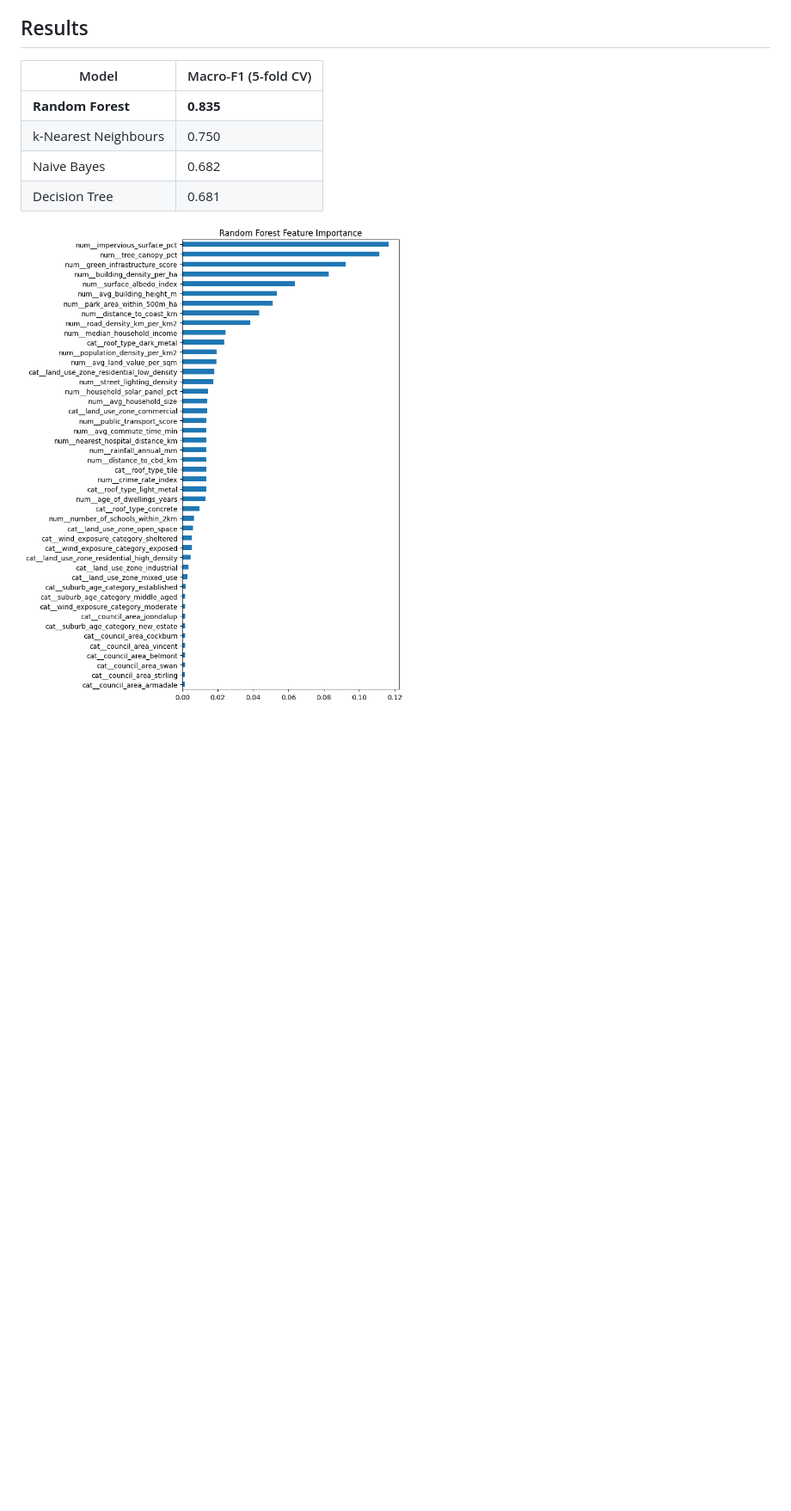
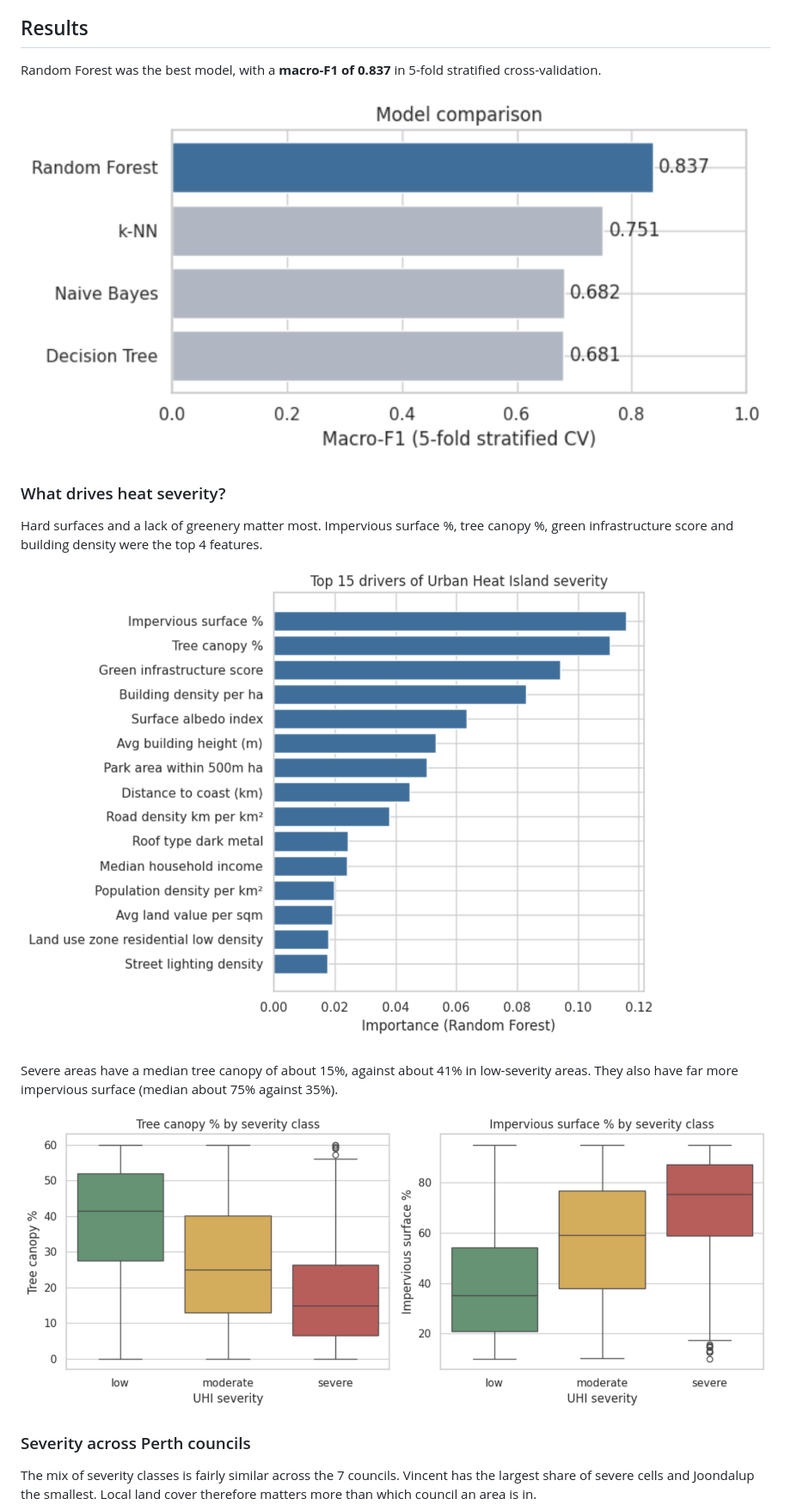
Before and after one commit to Vip3r1002/perth-urban-heat-prediction, a Markdown page: README.md, the part around one of its changes. Shown at 86% size. GitHub-like rendering; pictures changed too: images/drivers_vs_severity.png (added), images/model_comparison.png (added), images/top15_feature_importance.png (added); blank space fills up the shorter version.

Commit message:
Add portfolio charts and insights to README
Co-Authored-By: Claude Opus 5.5 <noreply@anthropic.com>
Claude-Session: https://claude.ai/code/session_01ERU8JBxy22hAWzwrzz37ZY

```diff
--- a/README.md
+++ b/README.md
@@ -23,11 +23,19 @@ Urban heat islands make some suburbs much hotter than others, which affects heal
 4. **Evaluation**: macro-F1, accuracy, precision, recall, confusion matrix and feature importance
 
 ## Results
-| Model | Macro-F1 (5-fold CV) |
-|---|---|
-| **Random Forest** | **0.835** |
-| k-Nearest Neighbours | 0.750 |
-| Naive Bayes | 0.682 |
-| Decision Tree | 0.681 |
+Random Forest was the best model, with a **macro-F1 of 0.837** in 5-fold stratified cross-validation.
 
-![Feature importance](images/feature_importance.png)
+![Model comparison](images/model_comparison.png)
+
+### What drives heat severity?
+Hard surfaces and a lack of greenery matter most. Impervious surface %, tree canopy %, green infrastructure score and building density were the top 4 features.
+
+![Top 15 feature importances](images/top15_feature_importance.png)
+
+Severe areas have a median tree canopy of about 15%, against about 41% in low-severity areas. They also have far more impervious surface (median about 75% against 35%).
+
+![Key drivers vs severity](images/drivers_vs_severity.png)
+
+### Severity across Perth councils
+The mix of severity classes is fairly similar across the 7 councils. Vincent has the largest share of severe cells and Joondalup the smallest. Local land cover therefore matters more than which council an area is in.
+
```
Also changed, not shown: other parts of README.md (+5 -2 lines), images/severity_by_council.png (added).
